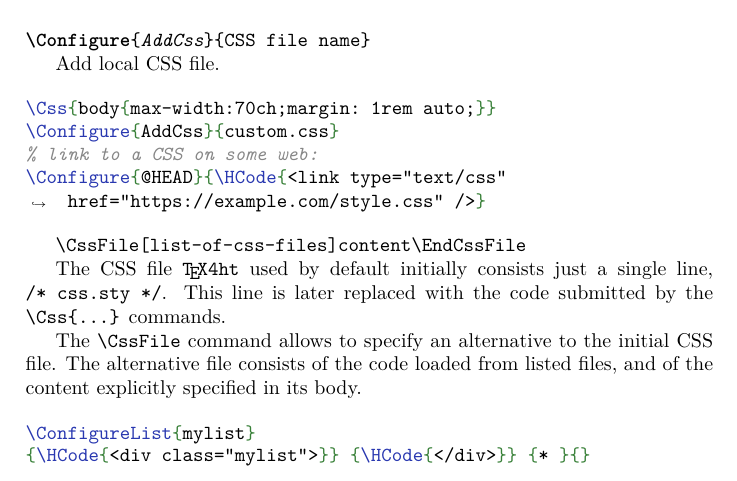
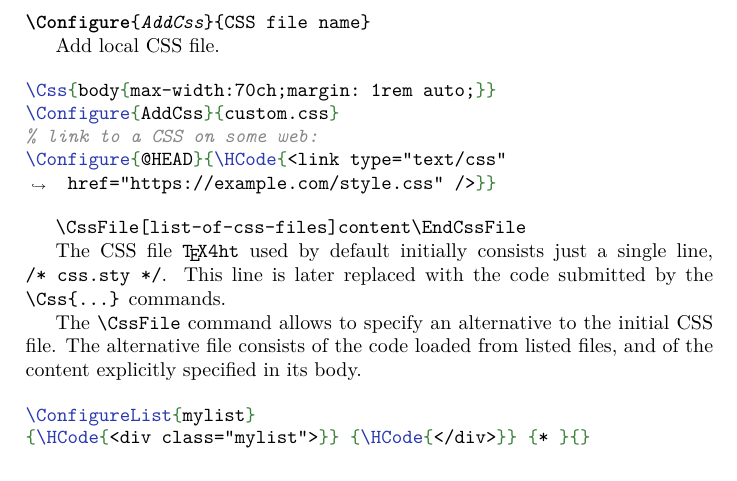
Before and after one commit to michal-h21/tex4ht-doc, a LaTeX book (tex4ht-doc.tex, which reads sections/css-styling.tex): part of page 45 of 94, cut so that both start at the same text. Compiled offline with XeLaTeX; a LaTeX package or settings file that is missing is left out.

Commit message:
added missing bracket to the external CSS sample

```diff
--- a/sections/css-styling.tex
+++ b/sections/css-styling.tex
@@ -20,7 +20,7 @@ Add local CSS file.
 \Css{body{max-width:70ch;margin: 1rem auto;}}
 \Configure{AddCss}{custom.css}
 % link to a CSS on some web:
-\Configure{@HEAD}{\HCode{<link type="text/css" href="https://example.com/style.css" />}
+\Configure{@HEAD}{\HCode{<link type="text/css" href="https://example.com/style.css" />}}
 \end{texsource}
 
 \texcommand{\CssFile[list-of-css-files]content\EndCssFile}
```
